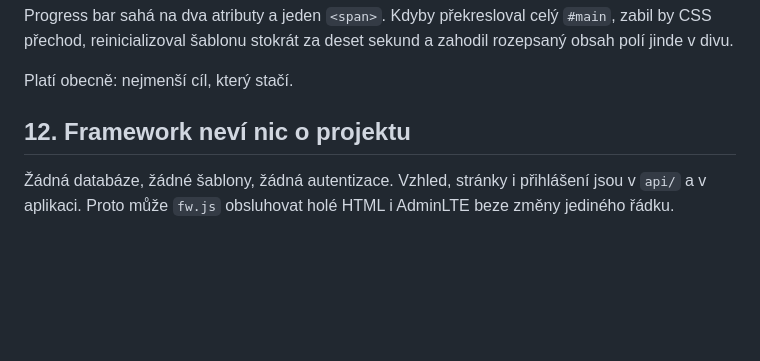
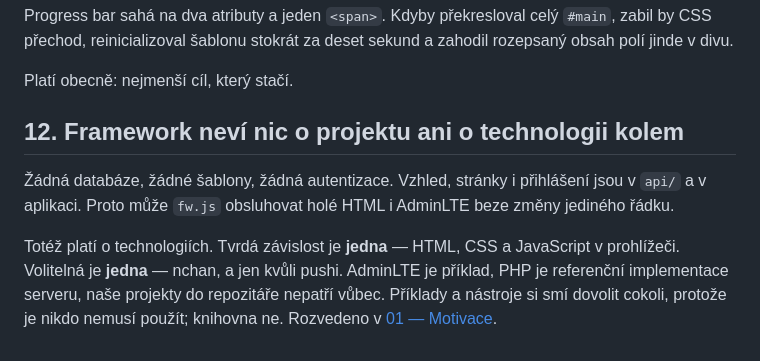
Before and after one commit to shimmi2/waggle, a Markdown page: docs/02-principy.md, the part around the change. Rendered like a GitHub page; blank space fills up the shorter version.

```diff
--- a/docs/02-principy.md
+++ b/docs/02-principy.md
@@ -73,8 +73,15 @@ sekund a zahodil rozepsaný obsah polí jinde v divu.
 
 Platí obecně: nejmenší cíl, který stačí.
 
-## 12. Framework neví nic o projektu
+## 12. Framework neví nic o projektu ani o technologii kolem
 
 Žádná databáze, žádné šablony, žádná autentizace. Vzhled, stránky
 i přihlášení jsou v `api/` a v aplikaci. Proto může `fw.js` obsluhovat
 holé HTML i AdminLTE beze změny jediného řádku.
+
+Totéž platí o technologiích. Tvrdá závislost je **jedna** — HTML, CSS
+a JavaScript v prohlížeči. Volitelná je **jedna** — nchan, a jen kvůli
+pushi. AdminLTE je příklad, PHP je referenční implementace serveru,
+naše projekty do repozitáře nepatří vůbec. Příklady a nástroje si smí
+dovolit cokoli, protože je nikdo nemusí použít; knihovna ne.
+Rozvedeno v [01 — Motivace](01-motivace.md).
```
Also changed, not shown: README.md (+1 -1 lines), docs/01-motivace.md (+41 -0 lines).
